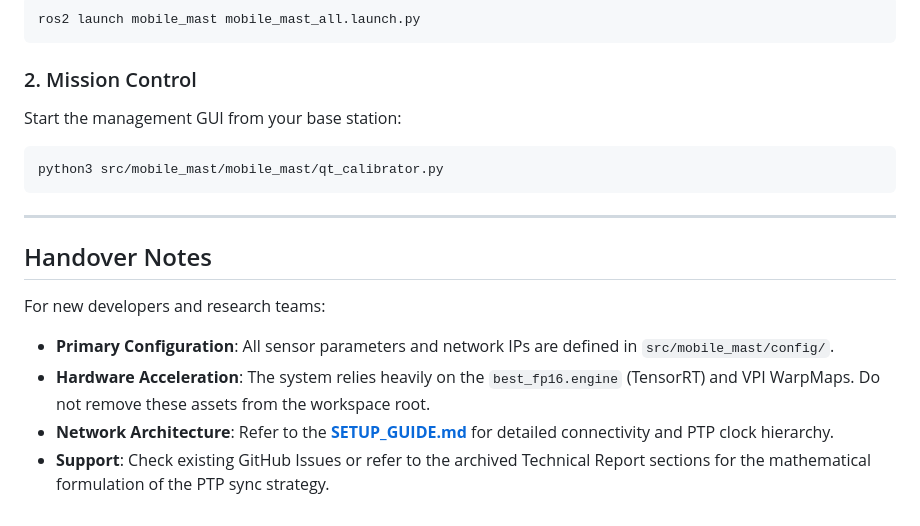
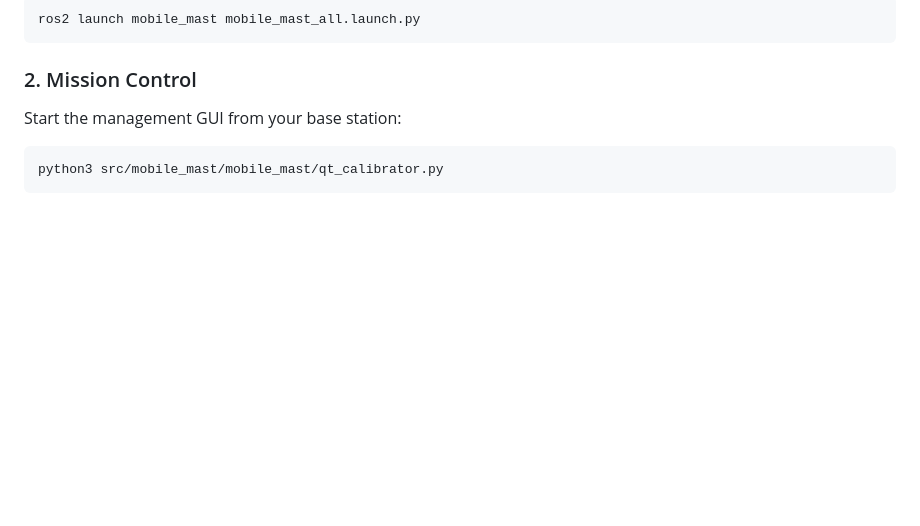
Before and after one commit to Asfak3566/AI-Mobile-Perception-System, a Markdown page: README.md, the part around the change. Drawn GitHub-style; blank space fills up the shorter version.

Commit message:
Clean README.md: remove documentation and handover mentions

````diff
--- a/README.md
+++ b/README.md
@@ -85,12 +85,3 @@ Start the management GUI from your base station:
 ```bash
 python3 src/mobile_mast/mobile_mast/qt_calibrator.py
 ```
-
----
-
-## Handover Notes
-For new developers and research teams:
-- **Primary Configuration**: All sensor parameters and network IPs are defined in `src/mobile_mast/config/`.
-- **Hardware Acceleration**: The system relies heavily on the `best_fp16.engine` (TensorRT) and VPI WarpMaps. Do not remove these assets from the workspace root.
-- **Network Architecture**: Refer to the **[SETUP_GUIDE.md](file:///home/ashfaq/Downloads/mobile_mast_ws/SETUP_GUIDE.md)** for detailed connectivity and PTP clock hierarchy.
-- **Support**: Check existing GitHub Issues or refer to the archived Technical Report sections for the mathematical formulation of the PTP sync strategy.
````
